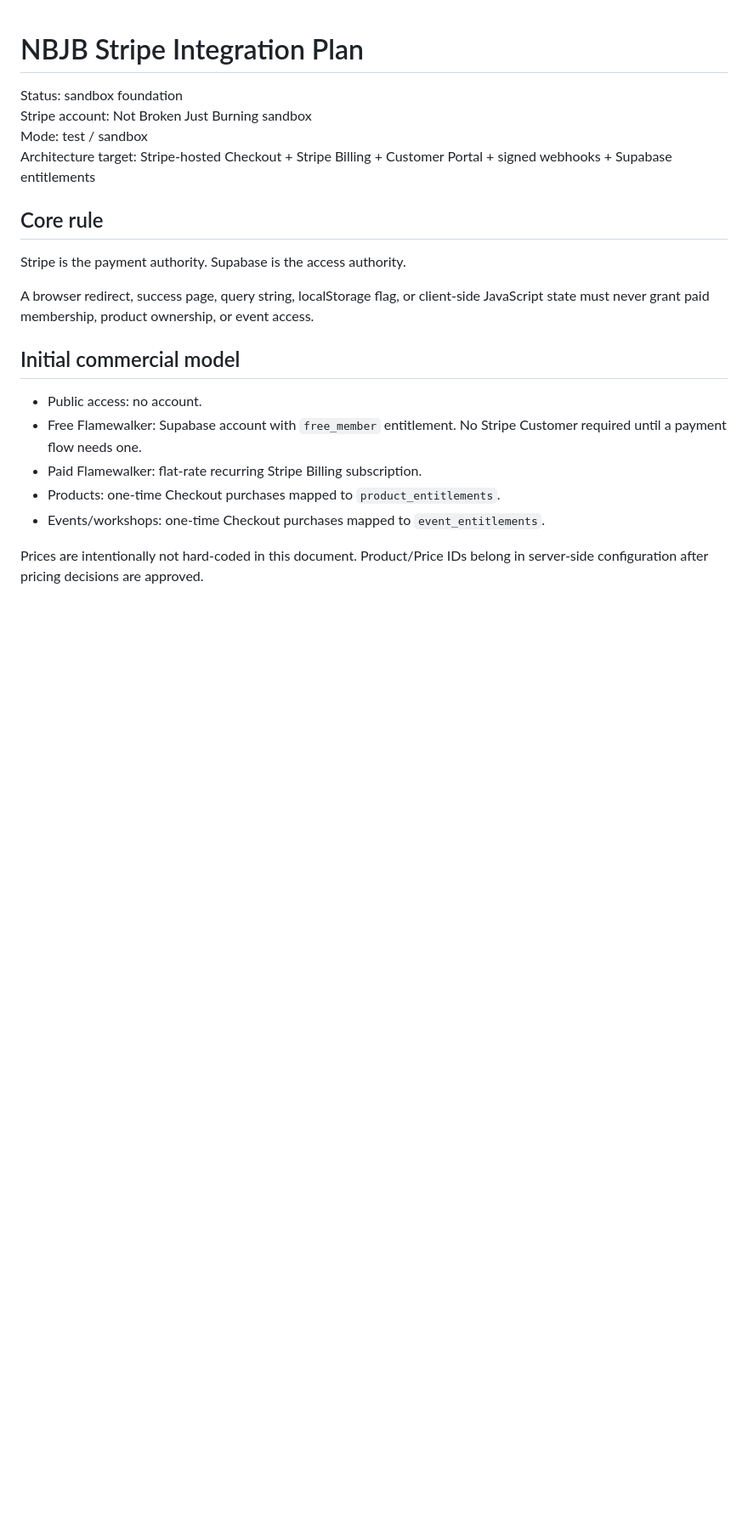
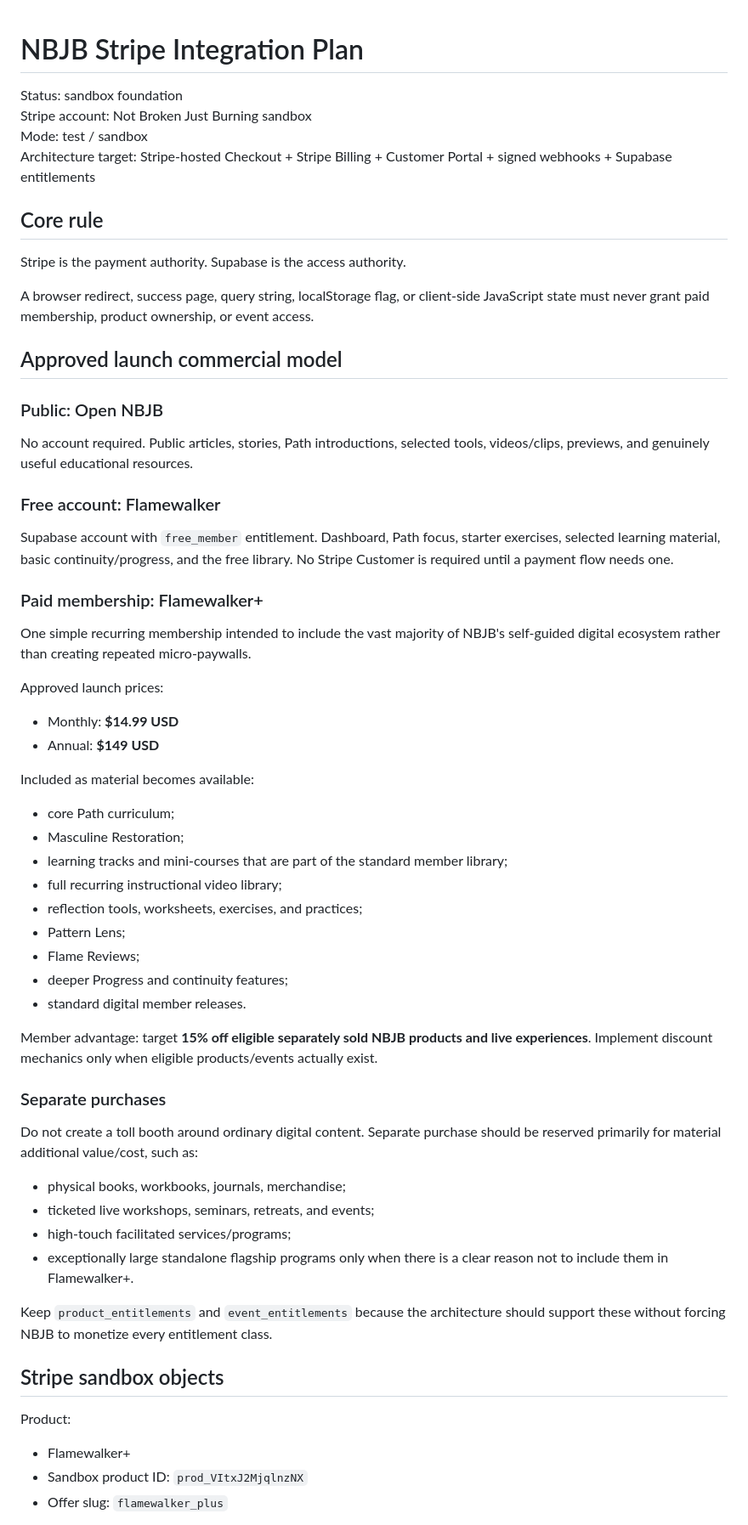
Before and after one commit to Hansumhunk/not-broken-just-burning, a Markdown page: STRIPE_INTEGRATION.md, the part around one of its changes. Shown at 85% size. Rendered like a GitHub page; blank space fills up the shorter version.

Commit message:
Approve Flamewalker+ launch pricing and Stripe model

```diff
--- a/STRIPE_INTEGRATION.md
+++ b/STRIPE_INTEGRATION.md
@@ -11,12 +11,47 @@ Stripe is the payment authority. Supabase is the access authority.
 
 A browser redirect, success page, query string, localStorage flag, or client-side JavaScript state must never grant paid membership, product ownership, or event access.
 
-## Initial commercial model
+## Approved launch commercial model
 
-- Public access: no account.
-- Free Flamewalker: Supabase account with `free_member` entitlement. No Stripe Customer required until a payment flow needs one.
-- Paid Flamewalker: flat-rate recurring Stripe Billing subscription.
-- Products: one-time Checkout purchases mapped to `product_entitlements`.
-- Events/workshops: one-time Checkout purchases mapped to `event_entitlements`.
+### Public: Open NBJB
+No account required. Public articles, stories, Path introductions, selected tools, videos/clips, previews, and genuinely useful educational resources.
 
-Prices are intentionally not hard-coded in this document. Product/Price IDs belong in server-side configuration after pricing decisions are approved.
+### Free account: Flamewalker
+Supabase account with `free_member` entitlement. Dashboard, Path focus, starter exercises, selected learning material, basic continuity/progress, and the free library. No Stripe Customer is required until a payment flow needs one.
+
+### Paid membership: Flamewalker+
+One simple recurring membership intended to include the vast majority of NBJB's self-guided digital ecosystem rather than creating repeated micro-paywalls.
+
+Approved launch prices:
+- Monthly: **$14.99 USD**
+- Annual: **$149 USD**
+
+Included as material becomes available:
+- core Path curriculum;
+- Masculine Restoration;
+- learning tracks and mini-courses that are part of the standard member library;
+- full recurring instructional video library;
+- reflection tools, worksheets, exercises, and practices;
+- Pattern Lens;
+- Flame Reviews;
+- deeper Progress and continuity features;
+- standard digital member releases.
+
+Member advantage: target **15% off eligible separately sold NBJB products and live experiences**. Implement discount mechanics only when eligible products/events actually exist.
+
+### Separate purchases
+Do not create a toll booth around ordinary digital content. Separate purchase should be reserved primarily for material additional value/cost, such as:
+- physical books, workbooks, journals, merchandise;
+- ticketed live workshops, seminars, retreats, and events;
+- high-touch facilitated services/programs;
+- exceptionally large standalone flagship programs only when there is a clear reason not to include them in Flamewalker+.
+
+Keep `product_entitlements` and `event_entitlements` because the architecture should support these without forcing NBJB to monetize every entitlement class.
+
+## Stripe sandbox objects
+
+Product:
+- Flamewalker+
+- Sandbox product ID: `prod_VItxJ2MjqlnzNX`
+- Offer slug: `flamewalker_plus`
+
```
Also changed, not shown: other parts of STRIPE_INTEGRATION.md (+55 -52 lines).
